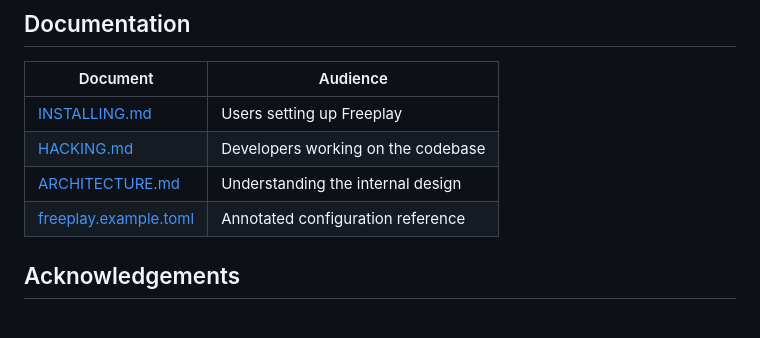
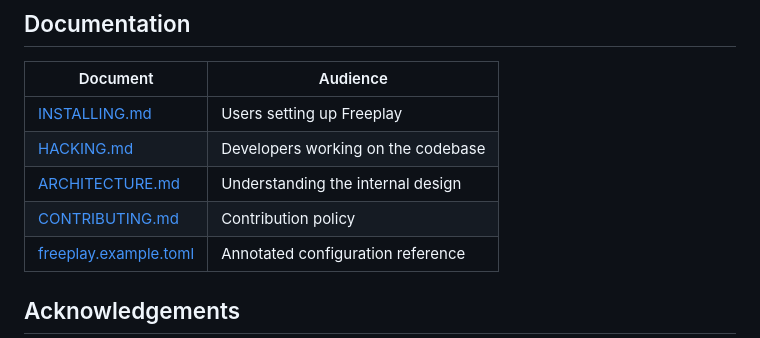
Before and after one commit to chrisallenlane/freeplay, a Markdown page: README.md, the part around the change. GitHub-like rendering.

```diff
--- a/README.md
+++ b/README.md
@@ -76,6 +76,7 @@ cover art configuration.
 | [INSTALLING.md](INSTALLING.md)                 | Users setting up Freeplay          |
 | [HACKING.md](HACKING.md)                       | Developers working on the codebase |
 | [ARCHITECTURE.md](ARCHITECTURE.md)             | Understanding the internal design  |
+| [CONTRIBUTING.md](CONTRIBUTING.md)             | Contribution policy                |
 | [freeplay.example.toml](freeplay.example.toml) | Annotated configuration reference  |
 
 ## Acknowledgements
```
Also changed, not shown: HACKING.md (+9 -1 lines), INSTALLING.md (+10 -0 lines).
